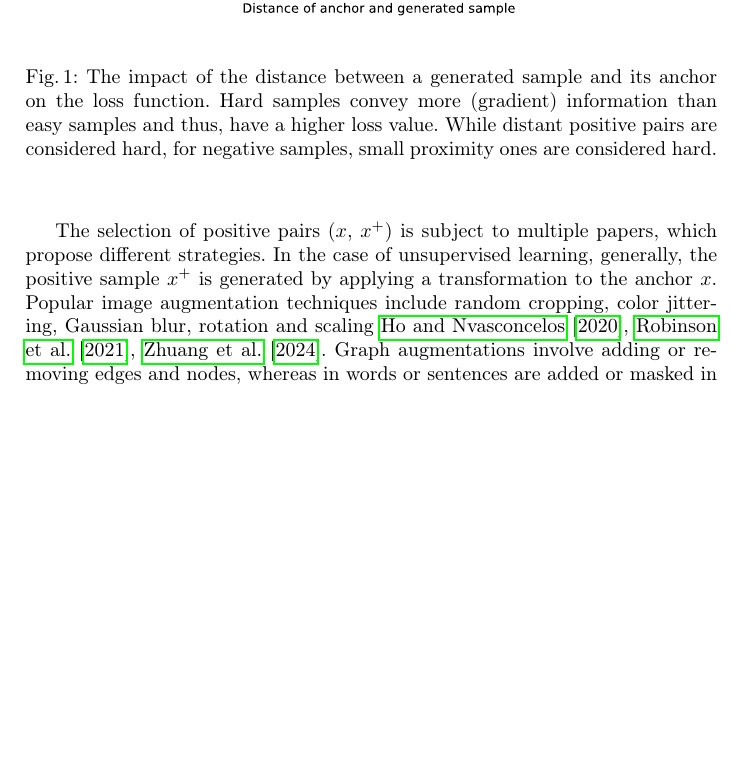
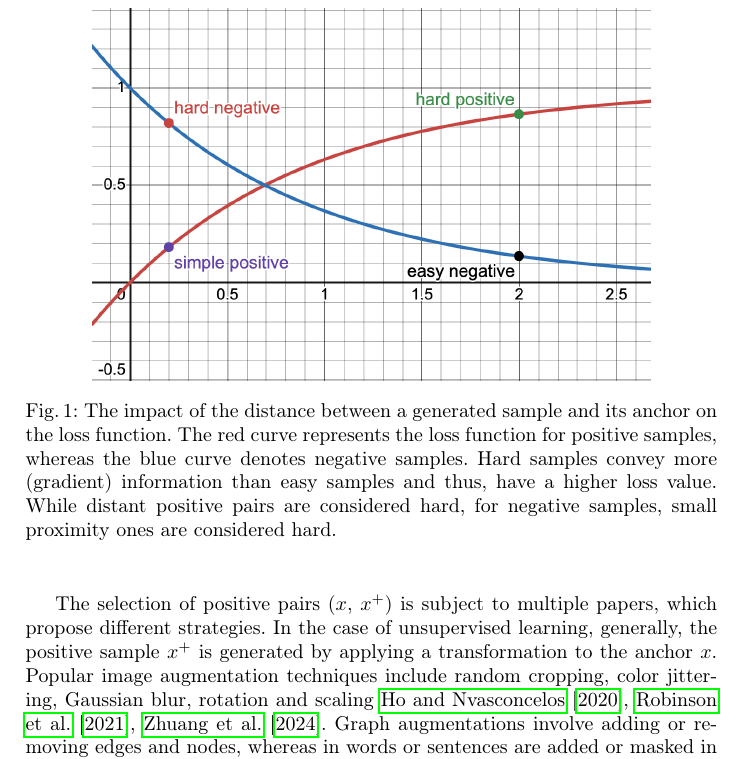
Before and after one commit to KlaraGtknst/master-seminar-ies, a LaTeX thesis (main.tex, which reads sections/introduction/motivation.tex): part of page 2 of 22, cut so that both start at the same text, the shorter picture padded with empty space. Compiled offline with pdfLaTeX.

Commit message:
style: Alter distance-loss illustration

```diff
--- a/sections/introduction/motivation.tex
+++ b/sections/introduction/motivation.tex
@@ -8,10 +8,21 @@ Since difficult samples hold more (gradient) information, they have a higher los
 Hence, similar negative pairs ($x$, $x^-$) are considered hard \citet{robinson_contrastive_2021},
 while distant positive pairs ($x$, $x^+$) are considered hard.
 
+% \begin{figure}[h] % h = here, t = top, b = bottom, p = page of floats
+%     \centering
+%     \includesvg[width=300pt]{images/Hard_easy_samples_dist_effect_loss}
+%     \caption{The impact of the distance between a generated sample and its anchor on the loss function.
+%     Hard samples convey more (gradient) information than easy samples and thus, have a higher loss value.
+%     While distant positive pairs are considered hard, for negative samples, small proximity ones are considered hard.}
+%     \label{fig:hard_easy_samples_dist_effect_loss}
+% \end{figure}
+
 \begin{figure}[h] % h = here, t = top, b = bottom, p = page of floats
     \centering
-    \includesvg[width=300pt]{images/Hard_easy_samples_dist_effect_loss}
+    \includegraphics[width=280pt]{images/Hard_easy_samples_dist_effect_loss_desmos.png}
     \caption{The impact of the distance between a generated sample and its anchor on the loss function.
+    The red curve represents the loss function for positive samples,
+    whereas the blue curve denotes negative samples.
     Hard samples convey more (gradient) information than easy samples and thus, have a higher loss value.
     While distant positive pairs are considered hard, for negative samples, small proximity ones are considered hard.}
     \label{fig:hard_easy_samples_dist_effect_loss}
```
Also changed, not shown: images/Hard_easy_samples_dist_effect_loss.svg, images/Hard_easy_samples_dist_effect_loss_desmos.png (added), images/Hard_easy_samples_dist_effect_loss_desmos.svg (added), 1 other file.
